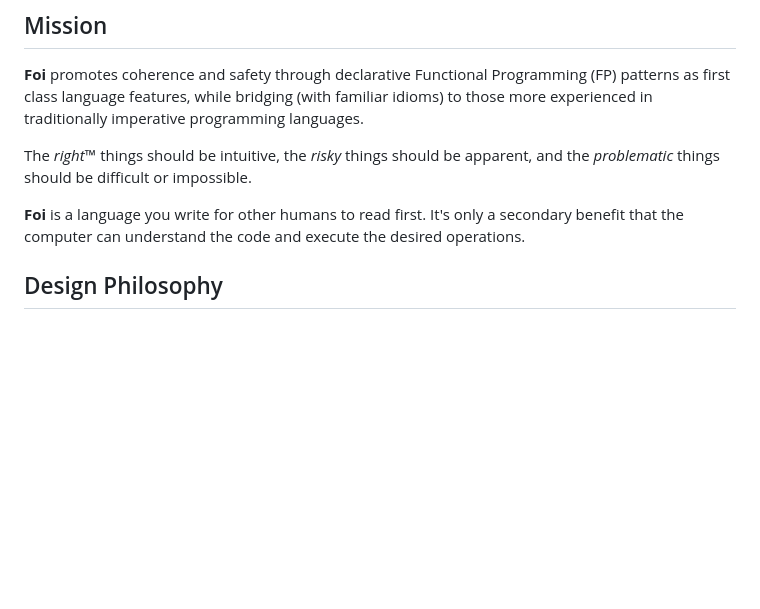
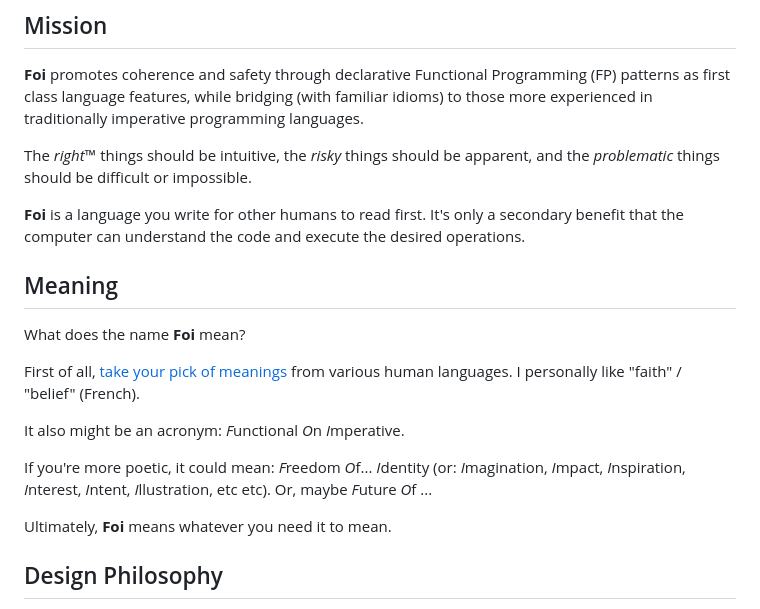
Before and after one commit to getify/foi-lang, a Markdown page: README.md, the part around one of its changes. Drawn GitHub-style; blank space fills up the shorter version.

Commit message:
README: adding 'meaning' section to suggest definitions for 'Foi'

```diff
--- a/README.md
+++ b/README.md
@@ -64,6 +64,18 @@ But if you're still skeptical, please read on for more about the [intent](#missi
 The *right*&trade; things should be intuitive, the *risky* things should be apparent, and the *problematic* things should be difficult or impossible.
 
 **Foi** is a language you write for other humans to read first. It's only a secondary benefit that the computer can understand the code and execute the desired operations.
+
+## Meaning
+
+What does the name **Foi** mean?
+
+First of all, [take your pick of meanings](https://en.wiktionary.org/wiki/foi) from various human languages. I personally like "faith" / "belief" (French).
+
+It also might be an acronym: *F*unctional *O*n *I*mperative.
+
+If you're more poetic, it could mean: *F*reedom *O*f... *I*dentity (or: *I*magination, *I*mpact, *I*nspiration, *I*nterest, *I*ntent, *I*llustration, etc etc). Or, maybe *F*uture *O*f ...
+
+Ultimately, **Foi** means whatever you need it to mean.
 
 ## Design Philosophy
 
```
Also changed, not shown: other parts of README.md (+1 -1 lines).
